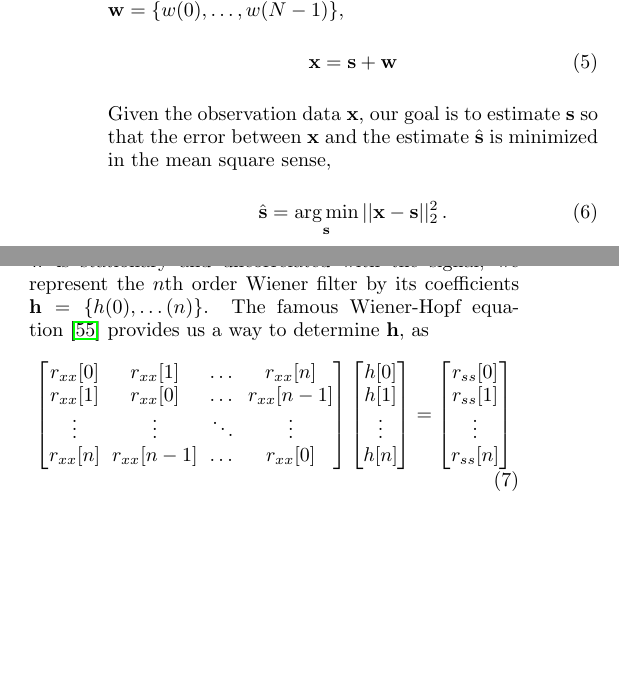
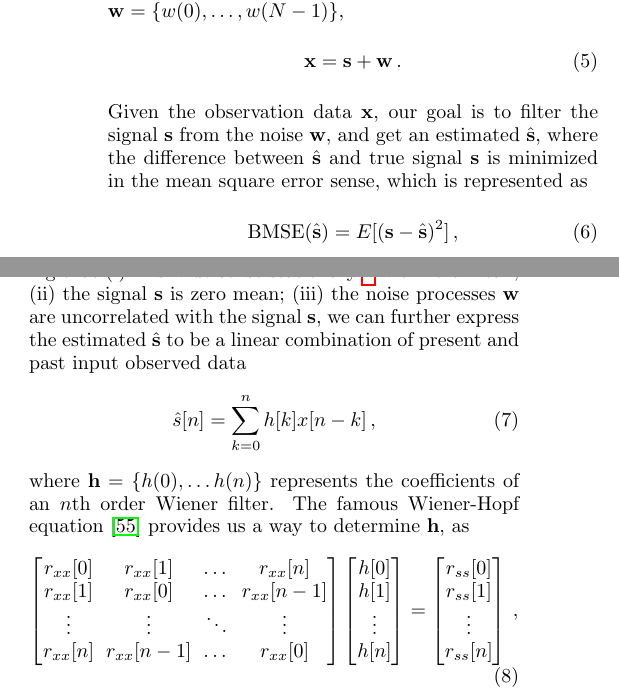
Before and after one commit to daccordeon/gravexplain, a LaTeX paper (paper/paper_main.tex, which reads paper/ifo-complexAudio.tex): two parts of the columns of page 10 of 19, joined at a grey line, cut so that both start at the same text, the shorter picture padded with empty space. Compiled offline with pdfLaTeX.

Commit message:
adding in some comments from Changrong on complex audio section

```diff
--- a/paper/ifo-complexAudio.tex
+++ b/paper/ifo-complexAudio.tex
@@ -270,18 +270,33 @@ A Wiener filter is used to compute an estimate of the original signal.
 We label the noisy speech signal sequence as  $\mathbf{x}=\{x(0),\dots, x(N-1)\}$, where $N$ is the length of the data sequence.
 It is the sum of the original clean signal $\mathbf{s}=\{s(0),\dots,s(N-1)\}$, and the noise sequence $\mathbf{w}=\{w(0),\dots,w(N-1)\}$,
 \begin{equation}
-    \mathbf{x}=\mathbf{s}+\mathbf{w}
+    \mathbf{x}=\mathbf{s}+\mathbf{w}\,.
 \end{equation}
-Given the observation data $\mathbf{x}$, our goal is to estimate $\mathbf{s}$ so that the error between $\mathbf{x}$ and the estimate ${\hat{\mathbf{s}}}$ is minimized in the mean square sense,
+Given the observation data $\textbf{x}$, our goal is to filter the signal $\textbf{s}$ from the noise $\textbf{w}$, and get an estimated $\hat{\textbf{s}}$, where the difference between $\hat{\textbf{s}}$ and true signal $\textbf{s}$ is minimized in the mean square error sense, which is represented as
 \begin{equation}
-    \hat{\mathbf{s}}=\mathop{\arg\min}_{\textbf{s}}||\mathbf{x}-\mathbf{s}||_2^2\,.
+\text{BMSE}(\hat{\textbf{s}})=E[(\textbf{s}-\hat{\textbf{s}})^2]\,,
 \end{equation}
-Assuming that $\textbf{x}$ is wide-sense stationary~\footnote{
+where $\text{BMSE}$ is the Bayesian mean square error.
+Assuming that (i) $\textbf{x}$ is wide sense stationary~\footnote{
 A random process $\{x(t)\}$ is wide sense stationary (WSS) if for all
 $t_1,t_2 \in R$, it satisfies (1) mean is time invariant, i.e.,
 $\mu_x(t_1)=\mu_x(t_2)=\text{constant}$; (2) autocorrelation depends
 only on time difference, i.e., $R_x(t_1,t_2)=R_x(\tau),\tau=t_1-t_2$.}
-and that $\textbf{w}$ is stationary and uncorrelated with the signal, we represent the $n$th order Wiener filter by its coefficients $\textbf{h}=\{h(0),\dots(n)\}$.
+with zero mean; (ii) the signal $\textbf{s}$ is zero mean; (iii) the noise processes $\textbf{w}$ are uncorrelated with the signal $\textbf{s}$, we can further express the estimated $\hat{\textbf{s}}$ to be a linear combination of present and past input observed data
+\begin{equation}
+\hat{{s}}[n]=\sum_{k=0}^{n}h[k]x[n-k]\,,
+\end{equation}
+where $\textbf{h}=\{h(0),\dots h(n)\}$ represents the coefficients of an $n$th order Wiener filter.
+%Given the observation data $\mathbf{x}$, our goal is to estimate $\mathbf{s}$ so that the error between $\mathbf{x}$ and the estimate ${\hat{\mathbf{s}}}$ is minimized in the mean square sense,
+%\begin{equation}
+%    \hat{\mathbf{s}}=\mathop{\arg\min}_{\textbf{s}}||\mathbf{x}-\mathbf{s}||_2^2\,.
+%\end{equation}
+%Assuming that $\textbf{x}$ is wide-sense stationary~\footnote{
+%A random process $\{x(t)\}$ is wide sense stationary (WSS) if for all
+%$t_1,t_2 \in R$, it satisfies (1) mean is time invariant, i.e.,
+%$\mu_x(t_1)=\mu_x(t_2)=\text{constant}$; (2) autocorrelation depends
+%only on time difference, i.e., $R_x(t_1,t_2)=R_x(\tau),\tau=t_1-t_2$.}
+%and that $\textbf{w}$ is stationary and uncorrelated with the signal, we represent the $n$th order Wiener filter by its coefficients $\textbf{h}=\{h(0),\dots(n)\}$.
 The famous Wiener-Hopf equation~\citep{noble1959methods} provides us a way to determine $\textbf{h}$, as
 \begin{equation}
 \label{eqn:winer-hopf}
```
Also changed, not shown: paper/ifo-complexAudio.tex (6 more changed lines).
